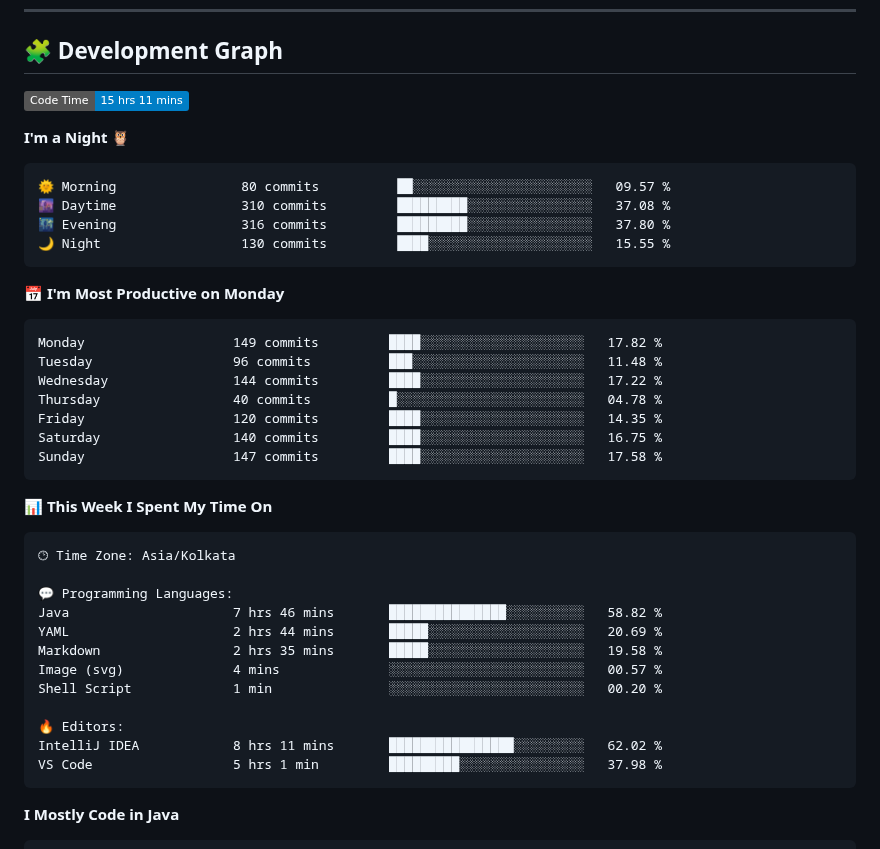
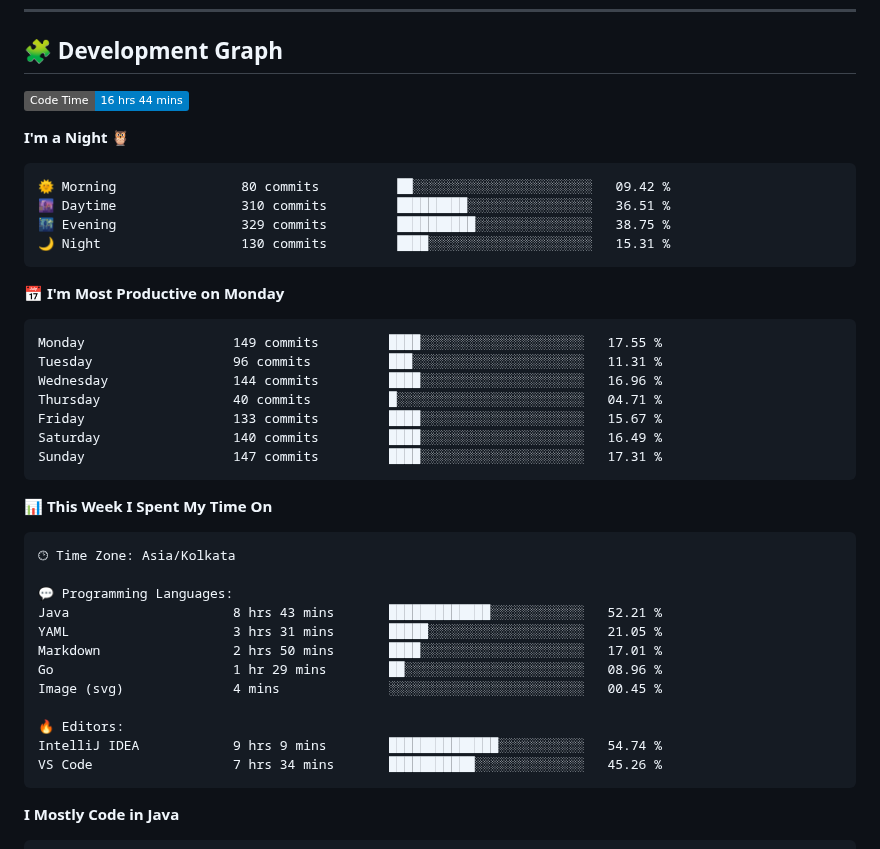
Before and after one commit to sumitverma77/sumitverma77, a Markdown page: README.md, the part around one of its changes. Drawn GitHub-style; badges without logos.

Commit message:
Updated with Dev Metrics

````diff
--- a/README.md
+++ b/README.md
@@ -143,26 +143,26 @@
 ## 🧩 Development Graph
 
 <!--START_SECTION:waka-->
-![Code Time](http://img.shields.io/badge/Code%20Time-15%20hrs%2011%20mins-blue)
+![Code Time](http://img.shields.io/badge/Code%20Time-16%20hrs%2044%20mins-blue)
 
 **I'm a Night 🦉**
 
 ```text
-🌞 Morning                80 commits          ██░░░░░░░░░░░░░░░░░░░░░░░   09.57 %
-🌆 Daytime                310 commits         █████████░░░░░░░░░░░░░░░░   37.08 %
-🌃 Evening                316 commits         █████████░░░░░░░░░░░░░░░░   37.80 %
-🌙 Night                  130 commits         ████░░░░░░░░░░░░░░░░░░░░░   15.55 %
+🌞 Morning                80 commits          ██░░░░░░░░░░░░░░░░░░░░░░░   09.42 %
+🌆 Daytime                310 commits         █████████░░░░░░░░░░░░░░░░   36.51 %
+🌃 Evening                329 commits         ██████████░░░░░░░░░░░░░░░   38.75 %
+🌙 Night                  130 commits         ████░░░░░░░░░░░░░░░░░░░░░   15.31 %
 ```
 📅 **I'm Most Productive on Monday**
 
 ```text
-Monday                   149 commits         ████░░░░░░░░░░░░░░░░░░░░░   17.82 %
-Tuesday                  96 commits          ███░░░░░░░░░░░░░░░░░░░░░░   11.48 %
-Wednesday                144 commits         ████░░░░░░░░░░░░░░░░░░░░░   17.22 %
-Thursday                 40 commits          █░░░░░░░░░░░░░░░░░░░░░░░░   04.78 %
-Friday                   120 commits         ████░░░░░░░░░░░░░░░░░░░░░   14.35 %
-Saturday                 140 commits         ████░░░░░░░░░░░░░░░░░░░░░   16.75 %
-Sunday                   147 commits         ████░░░░░░░░░░░░░░░░░░░░░   17.58 %
+Monday                   149 commits         ████░░░░░░░░░░░░░░░░░░░░░   17.55 %
+Tuesday                  96 commits          ███░░░░░░░░░░░░░░░░░░░░░░   11.31 %
+Wednesday                144 commits         ████░░░░░░░░░░░░░░░░░░░░░   16.96 %
+Thursday                 40 commits          █░░░░░░░░░░░░░░░░░░░░░░░░   04.71 %
+Friday                   133 commits         ████░░░░░░░░░░░░░░░░░░░░░   15.67 %
+Saturday                 140 commits         ████░░░░░░░░░░░░░░░░░░░░░   16.49 %
+Sunday                   147 commits         ████░░░░░░░░░░░░░░░░░░░░░   17.31 %
 ```
 
 
@@ -172,15 +172,15 @@ Sunday                   147 commits         ████░░░░░░░
 🕑︎ Time Zone: Asia/Kolkata
 
 💬 Programming Languages:
-Java                     7 hrs 46 mins       ███████████████░░░░░░░░░░   58.82 %
-YAML                     2 hrs 44 mins       █████░░░░░░░░░░░░░░░░░░░░   20.69 %
-Markdown                 2 hrs 35 mins       █████░░░░░░░░░░░░░░░░░░░░   19.58 %
-Image (svg)              4 mins              ░░░░░░░░░░░░░░░░░░░░░░░░░   00.57 %
-Shell Script             1 min               ░░░░░░░░░░░░░░░░░░░░░░░░░   00.20 %
+Java                     8 hrs 43 mins       █████████████░░░░░░░░░░░░   52.21 %
+YAML                     3 hrs 31 mins       █████░░░░░░░░░░░░░░░░░░░░   21.05 %
+Markdown                 2 hrs 50 mins       ████░░░░░░░░░░░░░░░░░░░░░   17.01 %
+Go                       1 hr 29 mins        ██░░░░░░░░░░░░░░░░░░░░░░░   08.96 %
+Image (svg)              4 mins              ░░░░░░░░░░░░░░░░░░░░░░░░░   00.45 %
 
 🔥 Editors:
-IntelliJ IDEA            8 hrs 11 mins       ████████████████░░░░░░░░░   62.02 %
-VS Code                  5 hrs 1 min         █████████░░░░░░░░░░░░░░░░   37.98 %
+IntelliJ IDEA            9 hrs 9 mins        ██████████████░░░░░░░░░░░   54.74 %
+VS Code                  7 hrs 34 mins       ███████████░░░░░░░░░░░░░░   45.26 %
 ```
 
 **I Mostly Code in Java**
````
Also changed, not shown: other parts of README.md (+1 -1 lines).
